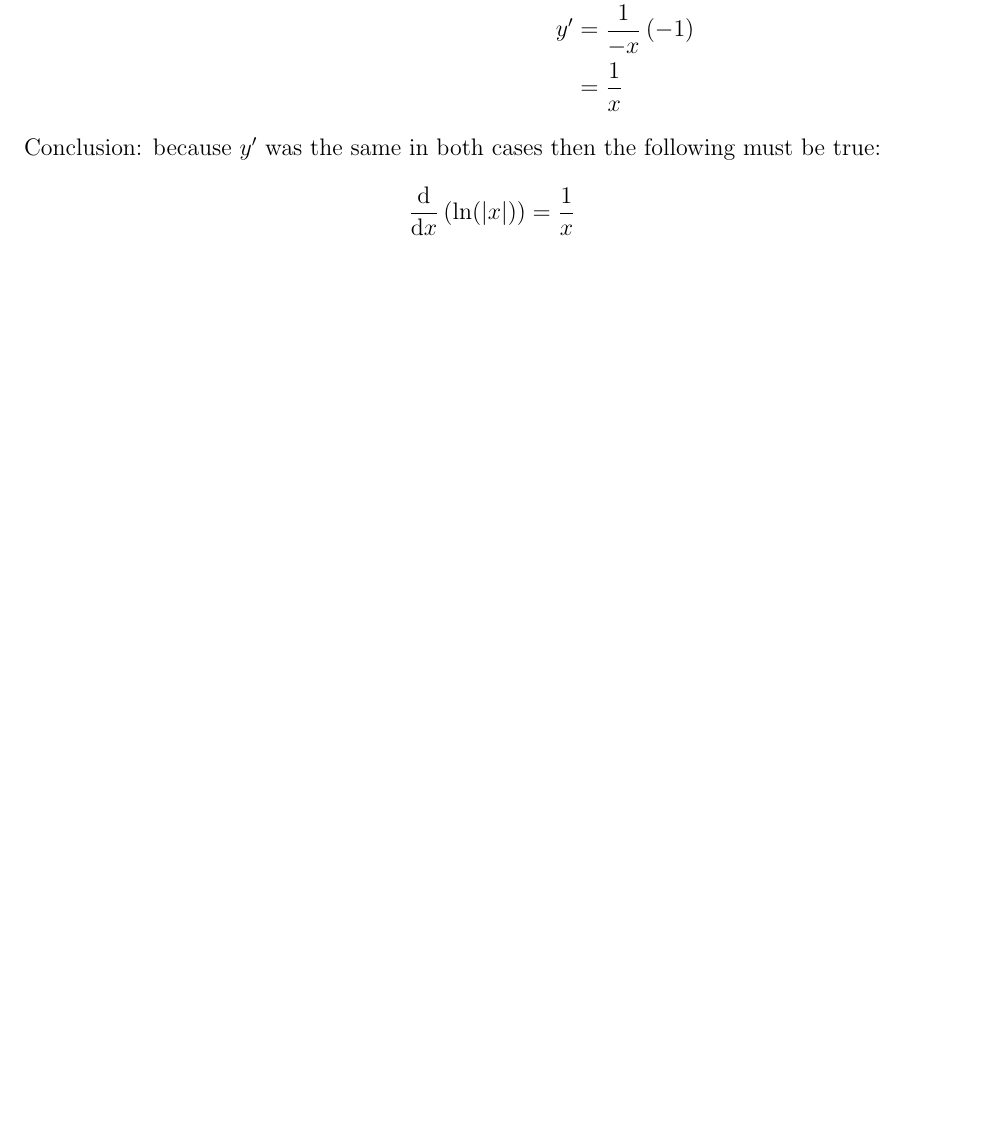
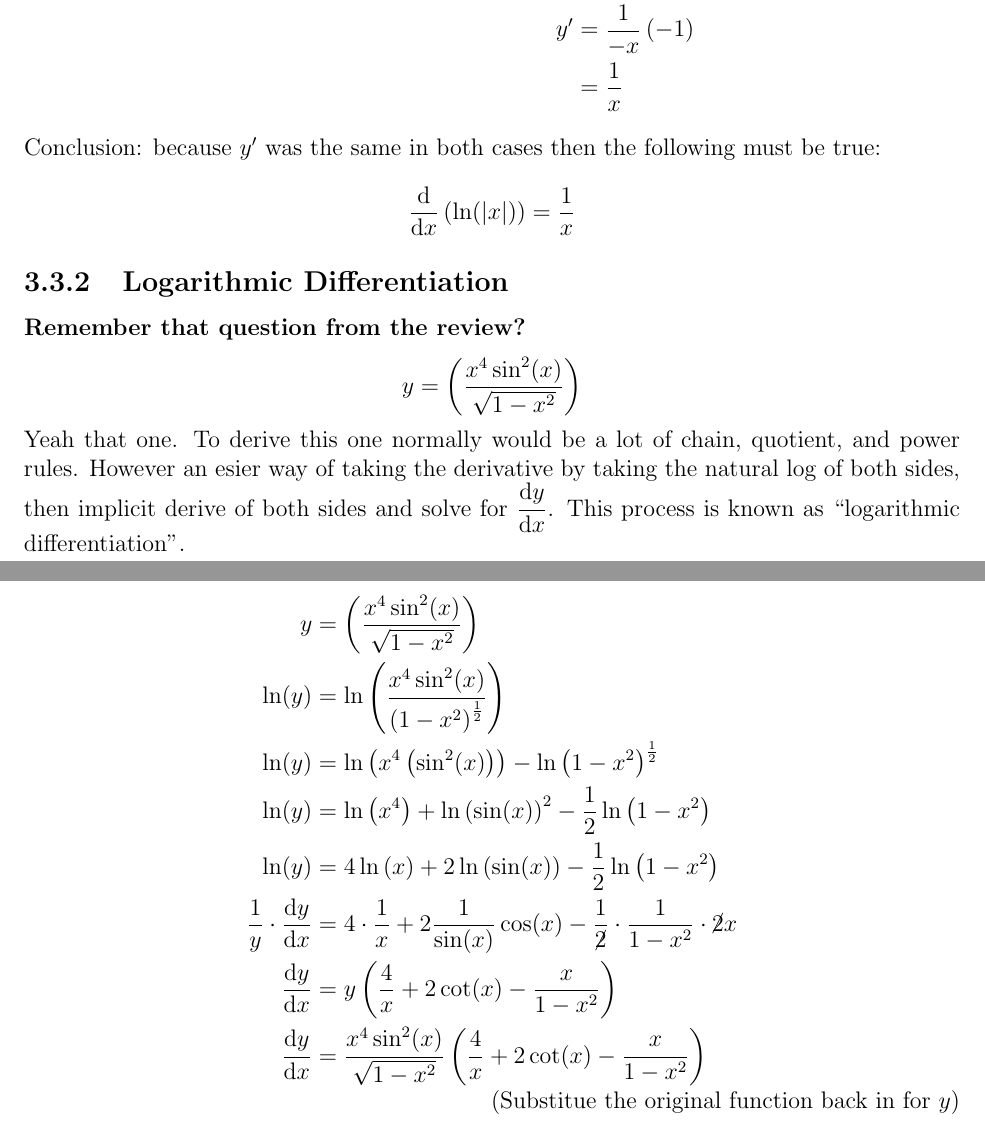
Before and after one commit to Cobbleopolis/Calculus-Notes, a LaTeX document (main.tex, which reads Chapter3/Section3.tex): part of page 24 of 26 before the commit and two parts of pages 24 and 25 of 27 after it, the two joined at a grey line, cut so that both start at the same text, the shorter picture padded with empty space. Compiled offline with pdfLaTeX.

Commit message:
Continued to work on Section 3.3

```diff
--- a/Chapter3/Section3.tex
+++ b/Chapter3/Section3.tex
@@ -61,4 +62,22 @@ What about $\deriv\left(\ln(x)\right)$?
         \deriv\left(\ln(\left|x\right|)\right) = \dfrac{1}{x}
     \end{equation*}
 \end{example}
+\subsection{Logarithmic Differentiation}
+\subsubsection{Remember that question from the review?}
+\begin{equation*}
+    y = \left(\dfrac{x^4 \sin^2(x)}{\sqrt{1 - x^2}}\right)
+\end{equation*}
+Yeah that one. To derive this one normally would be a lot of chain, quotient, and power rules. However an esier way of taking the derivative by taking the natural log of both sides, then implicit derive of both sides and solve for $\deriv[y]$. This process is known as ``logarithmic differentiation''.
+\begin{example}
+    \begin{align*}
+        y &= \left(\dfrac{x^4 \sin^2(x)}{\sqrt{1 - x^2}}\right) \\
+        \ln(y) &= \ln\left(\dfrac{x^4 \sin^2(x)}{\left(1 - x^2\right)^{\frac{1}{2}}}\right) \\
+        \ln(y) &= \ln\left(x^4 \left(\sin^2(x)\right)\right) - \ln\left(1 - x^2\right)^{\frac{1}{2}} \\
+        \ln(y) &= \ln\left(x^4\right) + \ln\left(\sin(x)\right)^2 - \dfrac{1}{2}\ln\left(1 - x^2\right) \\
+        \ln(y) &= 4\ln\left(x\right) + 2\ln\left(\sin(x)\right) - \dfrac{1}{2}\ln\left(1 - x^2\right) \\
+        \dfrac{1}{y} \cdot \deriv[y] &= 4 \cdot \dfrac{1}{x} + 2 \dfrac{1}{\sin(x)} \cos(x) - \dfrac{1}{\cancel{2}} \cdot \dfrac{1}{1 - x^2} \cdot \cancel{2}x \\
+        \deriv[y] &= y \left(\dfrac{4}{x} + 2\cot(x) - \dfrac{x}{1 - x^2}\right) \\
+        \deriv[y] &= \dfrac{x^4 \sin^2(x)}{\sqrt{1 - x^2}} \left(\dfrac{4}{x} + 2\cot(x) - \dfrac{x}{1 - x^2}\right) \tag{Substitue the original function back in for $y$}
+    \end{align*}
+\end{example}
 %TODO Finish section 3.3
```
Also changed, not shown: Chapter3/Section2.tex (+1 -1 lines), main.pdf, Chapter3/Section3.tex (1 more changed lines).
